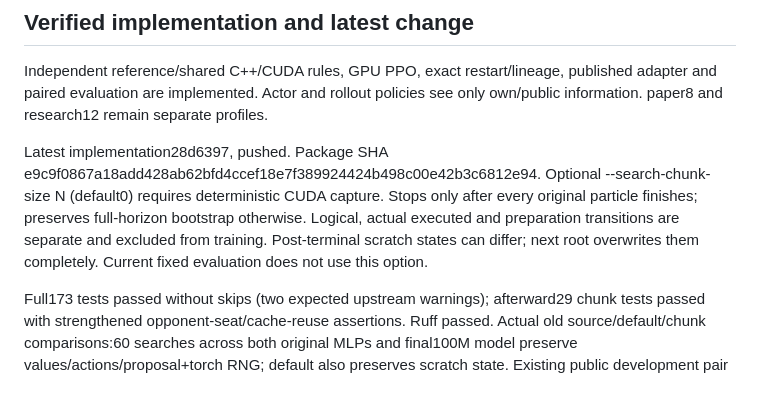
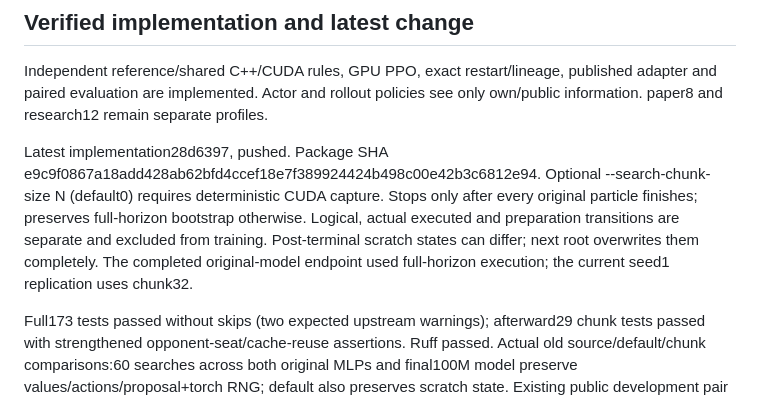
Before and after one commit to sheetau/koikoi, a Markdown page: docs/STATUS.md, the part around the change. Rendered like a GitHub page.

Commit message:
Clarify captured execution used by current replication

```diff
--- a/docs/STATUS.md
+++ b/docs/STATUS.md
@@ -16,7 +16,7 @@ Only live experiment: session88215, actual runner PID63652 (parent14620), actual
 
 Independent reference/shared C++/CUDA rules, GPU PPO, exact restart/lineage, published adapter and paired evaluation are implemented. Actor and rollout policies see only own/public information. paper8 and research12 remain separate profiles.
 
-Latest implementation28d6397, pushed. Package SHA e9c9f0867a18add428ab62bfd4ccef18e7f389924424b498c00e42b3c6812e94. Optional --search-chunk-size N (default0) requires deterministic CUDA capture. Stops only after every original particle finishes; preserves full-horizon bootstrap otherwise. Logical, actual executed and preparation transitions are separate and excluded from training. Post-terminal scratch states can differ; next root overwrites them completely. Current fixed evaluation does not use this option.
+Latest implementation28d6397, pushed. Package SHA e9c9f0867a18add428ab62bfd4ccef18e7f389924424b498c00e42b3c6812e94. Optional --search-chunk-size N (default0) requires deterministic CUDA capture. Stops only after every original particle finishes; preserves full-horizon bootstrap otherwise. Logical, actual executed and preparation transitions are separate and excluded from training. Post-terminal scratch states can differ; next root overwrites them completely. The completed original-model endpoint used full-horizon execution; the current seed1 replication uses chunk32.
 
 Full173 tests passed without skips (two expected upstream warnings); afterward29 chunk tests passed with strengthened opponent-seat/cache-reuse assertions. Ruff passed. Actual old source/default/chunk comparisons:60 searches across both original MLPs and final100M model preserve values/actions/proposal+torch RNG; default also preserves scratch state. Existing public development pair replay matches both prior outcomes. Evidence: `runs/chunked_search_production_equivalence.json`, `runs/chunked_search_replay_audit.json`. Earlier proposal batching preserves6,144 sampled worlds/RNG: `runs/batched_proposal_equivalence.json`. Timing diagnostics are concurrent, not deployment benchmarks or strength evidence.
 
```
